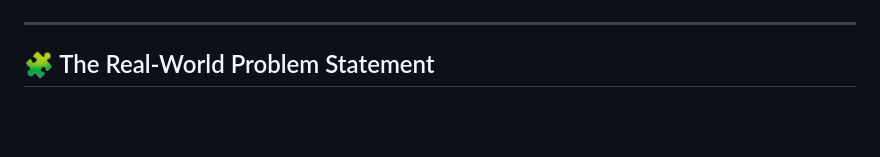
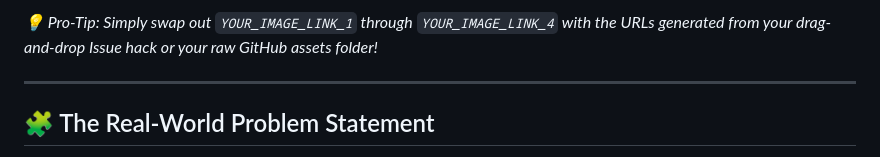
Before and after one commit to Niyati-Belani/Veritas-Fake_News-Detection, a Markdown page: README.md, the part around one of its changes. GitHub-like rendering; blank space fills up the shorter version.

```diff
--- a/README.md
+++ b/README.md
@@ -16,4 +39,5 @@
 
+*💡 Pro-Tip: Simply swap out `YOUR_IMAGE_LINK_1` through `YOUR_IMAGE_LINK_4` with the URLs generated from your drag-and-drop Issue hack or your raw GitHub assets folder!*
 
 ---
 
```
Also changed, not shown: other parts of README.md (+26 -3 lines).
